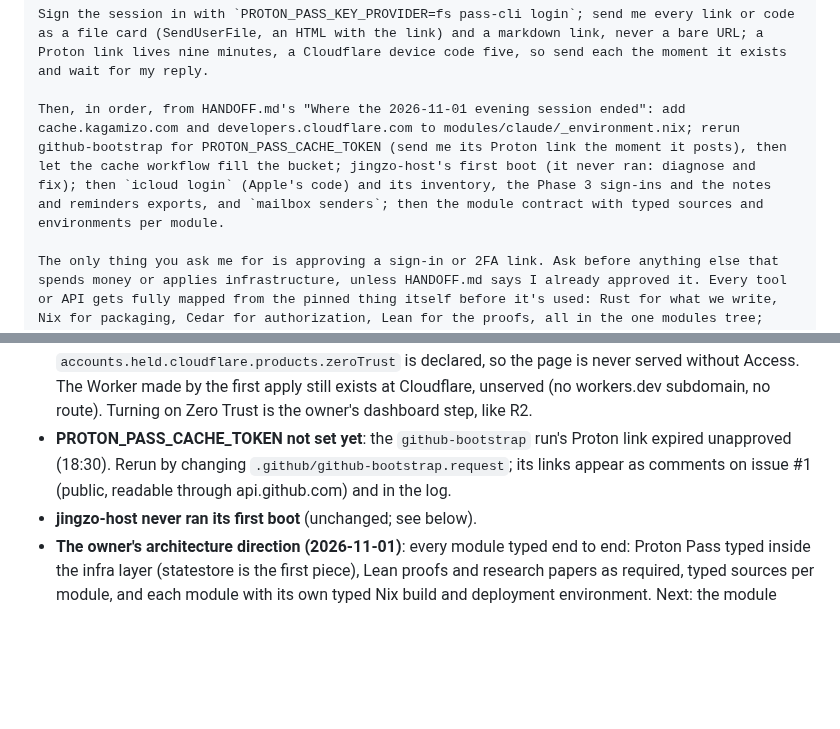
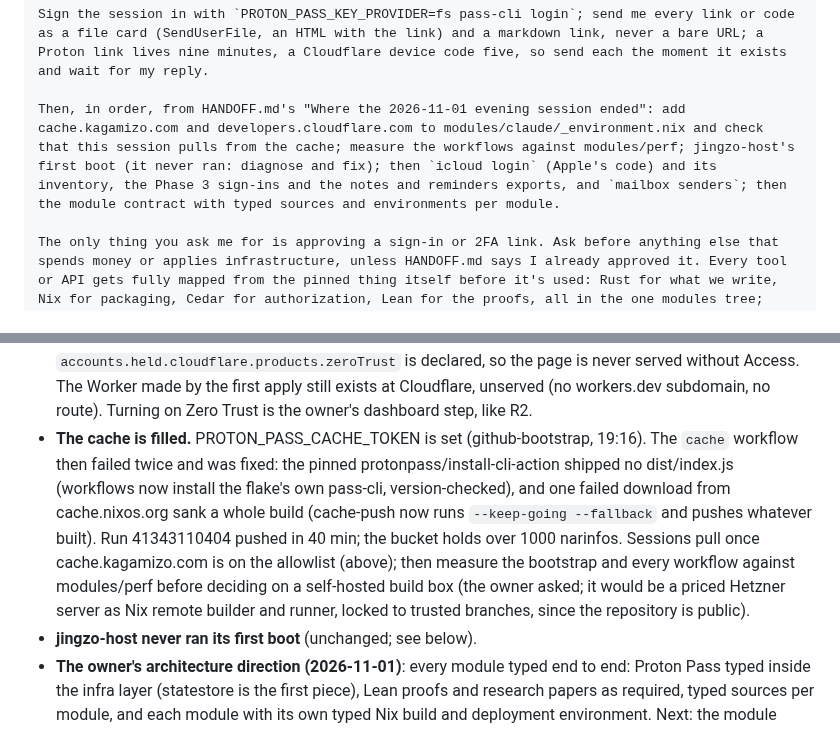
Before and after one commit to Kagamizo-dev/kagamizo, a Markdown page: HANDOFF.md, 2 parts joined by grey strips. Drawn GitHub-style; blank space fills up the shorter version.

Commit message:
docs(handoff): Record the filled cache and the next steps
Co-Authored-By: Claude Opus 5.5 <noreply@anthropic.com>
Claude-Session: https://claude.ai/code/session_01AUZDaGMYuDhyuqZpsMgt8C

````diff
--- a/HANDOFF.md
+++ b/HANDOFF.md
@@ -21,7 +21,7 @@ Before anything else, check the network: `nix build .#session-tools` must reach
 
 Sign the session in with `PROTON_PASS_KEY_PROVIDER=fs pass-cli login`; send me every link or code as a file card (SendUserFile, an HTML with the link) and a markdown link, never a bare URL; a Proton link lives nine minutes, a Cloudflare device code five, so send each the moment it exists and wait for my reply.
 
-Then, in order, from HANDOFF.md's "Where the 2026-11-01 evening session ended": add cache.kagamizo.com and developers.cloudflare.com to modules/claude/_environment.nix; rerun github-bootstrap for PROTON_PASS_CACHE_TOKEN (send me its Proton link the moment it posts), then let the cache workflow fill the bucket; jingzo-host's first boot (it never ran: diagnose and fix); then `icloud login` (Apple's code) and its inventory, the Phase 3 sign-ins and the notes and reminders exports, and `mailbox senders`; then the module contract with typed sources and environments per module.
+Then, in order, from HANDOFF.md's "Where the 2026-11-01 evening session ended": add cache.kagamizo.com and developers.cloudflare.com to modules/claude/_environment.nix and check that this session pulls from the cache; measure the workflows against modules/perf; jingzo-host's first boot (it never ran: diagnose and fix); then `icloud login` (Apple's code) and its inventory, the Phase 3 sign-ins and the notes and reminders exports, and `mailbox senders`; then the module contract with typed sources and environments per module.
 
 The only thing you ask me for is approving a sign-in or 2FA link. Ask before anything else that spends money or applies infrastructure, unless HANDOFF.md says I already approved it. Every tool or API gets fully mapped from the pinned thing itself before it's used: Rust for what we write, Nix for packaging, Cedar for authorization, Lean for the proofs, all in the one modules tree; every module keeps its performance record (modules/perf). End the session with the full allowlist (if it changed) and the updated start message, each ready to paste. (The 'Public' email account profile update is still a pending action item on my end.)
 ```
@@ -473,10 +473,18 @@ Supersedes the evening notes below where they disagree.
   is never served without Access. The Worker made by the first apply still
   exists at Cloudflare, unserved (no workers.dev subdomain, no route).
   Turning on Zero Trust is the owner's dashboard step, like R2.
-- **PROTON_PASS_CACHE_TOKEN not set yet**: the `github-bootstrap` run's
-  Proton link expired unapproved (18:30). Rerun by changing
-  `.github/github-bootstrap.request`; its links appear as comments on
-  issue #1 (public, readable through api.github.com) and in the log.
+- **The cache is filled.** PROTON_PASS_CACHE_TOKEN is set (github-bootstrap,
+  19:16). The `cache` workflow then failed twice and was fixed: the pinned
+  protonpass/install-cli-action shipped no dist/index.js (workflows now
+  install the flake's own pass-cli, version-checked), and one failed
+  download from cache.nixos.org sank a whole build (cache-push now runs
+  `--keep-going --fallback` and pushes whatever built). Run 41343110404
+  pushed in 40 min; the bucket holds over 1000 narinfos. Sessions pull
+  once cache.kagamizo.com is on the allowlist (above); then measure the
+  bootstrap and every workflow against modules/perf before deciding on
+  a self-hosted build box (the owner asked; it would be a priced Hetzner
+  server as Nix remote builder and runner, locked to trusted branches,
+  since the repository is public).
 - **jingzo-host never ran its first boot** (unchanged; see below).
 - **The owner's architecture direction (2026-11-01)**: every module typed
   end to end: Proton Pass typed inside the infra layer (statestore is the
````
